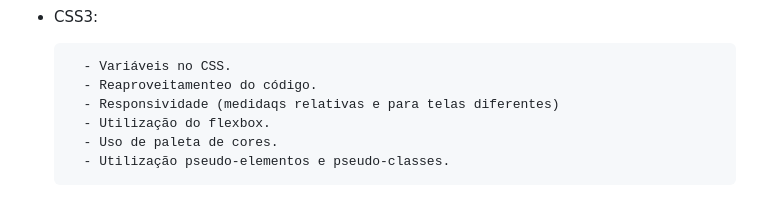
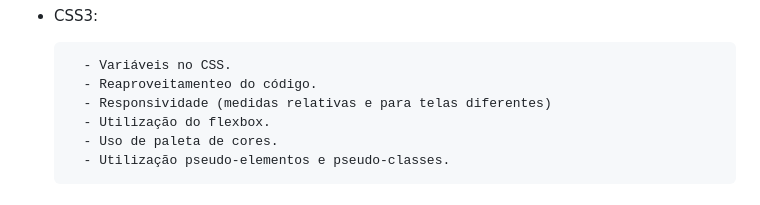
Before and after one commit to gabrieldev071/events-keyboard, a Markdown page: README.md, the part around one of its changes. Drawn GitHub-style.

```diff
--- a/README.md
+++ b/README.md
@@ -66,7 +66,7 @@ Foi utilizado apenas uma paleta de cores para aplicar no porjeto. Você pode vis
 
         - Variáveis no CSS.
         - Reaproveitamenteo do código.
-        - Responsividade (medidaqs relativas e para telas diferentes)
+        - Responsividade (medidas relativas e para telas diferentes)
         - Utilização do flexbox.
         - Uso de paleta de cores.
         - Utilização pseudo-elementos e pseudo-classes.
```
Also changed, not shown: other parts of README.md (+1 -1 lines).
